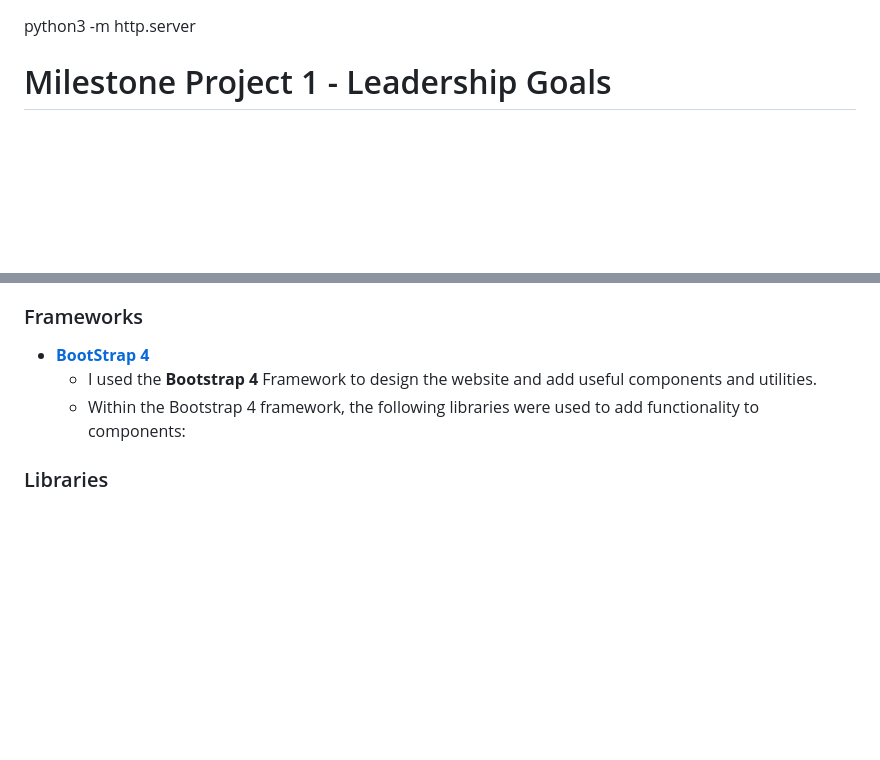
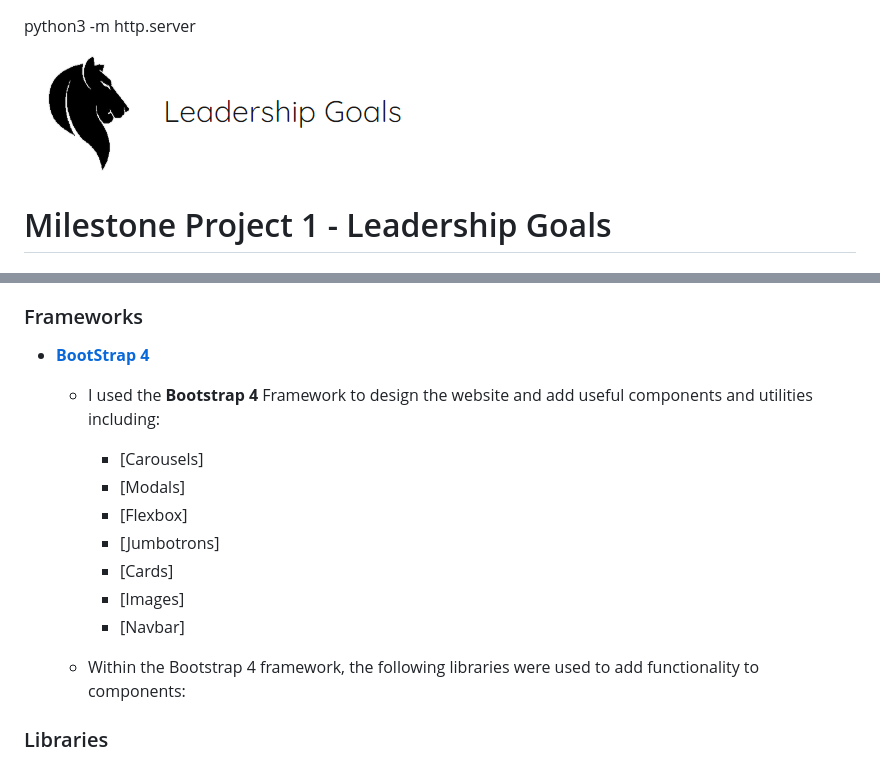
Before and after one commit to Code-Institute-Submissions/leadership-goals, a Markdown page: README.md, 2 parts joined by grey strips. Drawn GitHub-style; pictures changed too: assets/images/leadership-goals-logo.png (added); blank space fills up the shorter version.

Commit message:
Updated the Features section of the README file and added a logo image.

```diff
--- a/README.md
+++ b/README.md
@@ -1,5 +1,6 @@
 python3 -m http.server
 
+![Leadership Goals Logo](assets/images/leadership-goals-logo.png)
 
 # Milestone Project 1 - Leadership Goals
 
@@ -82,7 +83,15 @@ I used the following languages for the project:
 
 ### Frameworks
 - **[BootStrap 4](https://getbootstrap.com/)**
-  - I used the **Bootstrap 4** Framework to design the website and add useful components and utilities.
+  - I used the **Bootstrap 4** Framework to design the website and add useful components and utilities including:
+    - [Carousels]
+    - [Modals]
+    - [Flexbox]
+    - [Jumbotrons]
+    - [Cards]
+    - [Images]
+    - [Navbar]
+
   - Within the Bootstrap 4 framework, the following libraries were used to add functionality to components:
 
 ### Libraries
```
Also changed, not shown: assets/images/lionlogo.png (deleted).
